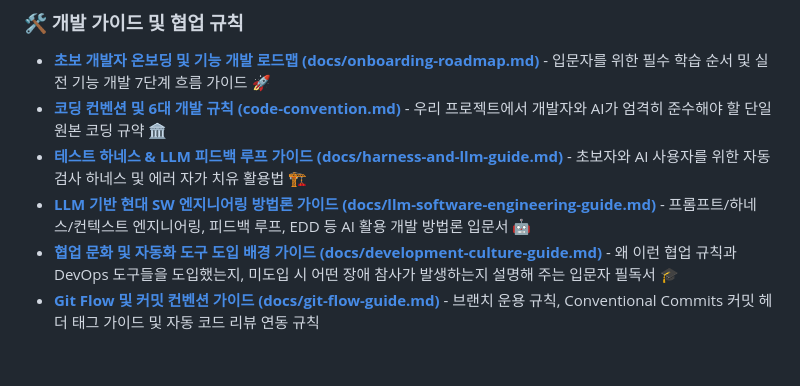
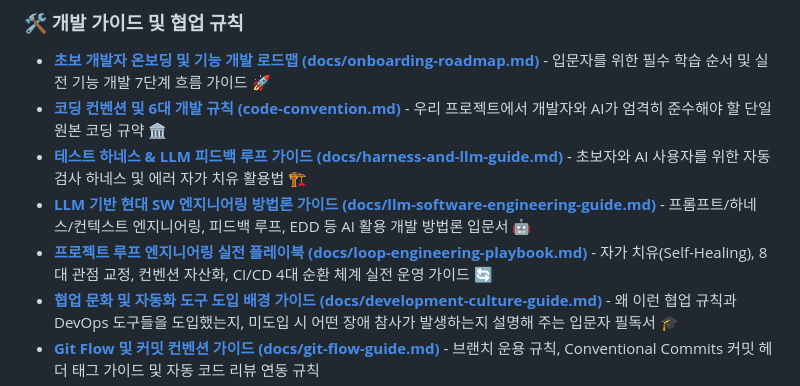
Before and after one commit to ShinhanDSProject/shinhan-delivery, a Markdown page: README.md, the part around the change. Rendered like a GitHub page; blank space fills up the shorter version.

```diff
--- a/README.md
+++ b/README.md
@@ -48,6 +48,7 @@ git config --local commit.template .gitmessage
 * [**코딩 컨벤션 및 6대 개발 규칙 (code-convention.md)**](./code-convention.md) - 우리 프로젝트에서 개발자와 AI가 엄격히 준수해야 할 단일 원본 코딩 규약 🏛️
 * [**테스트 하네스 & LLM 피드백 루프 가이드 (docs/harness-and-llm-guide.md)**](./docs/harness-and-llm-guide.md) - 초보자와 AI 사용자를 위한 자동 검사 하네스 및 에러 자가 치유 활용법 🏗️
 * [**LLM 기반 현대 SW 엔지니어링 방법론 가이드 (docs/llm-software-engineering-guide.md)**](./docs/llm-software-engineering-guide.md) - 프롬프트/하네스/컨텍스트 엔지니어링, 피드백 루프, EDD 등 AI 활용 개발 방법론 입문서 🤖
+* [**프로젝트 루프 엔지니어링 실전 플레이북 (docs/loop-engineering-playbook.md)**](./docs/loop-engineering-playbook.md) - 자가 치유(Self-Healing), 8대 관점 교정, 컨벤션 자산화, CI/CD 4대 순환 체계 실전 운영 가이드 🔄
 * [**협업 문화 및 자동화 도구 도입 배경 가이드 (docs/development-culture-guide.md)**](./docs/development-culture-guide.md) - 왜 이런 협업 규칙과 DevOps 도구들을 도입했는지, 미도입 시 어떤 장애 참사가 발생하는지 설명해 주는 입문자 필독서 🎓
 * [**Git Flow 및 커밋 컨벤션 가이드 (docs/git-flow-guide.md)**](./docs/git-flow-guide.md) - 브랜치 운용 규칙, Conventional Commits 커밋 헤더 태그 가이드 및 자동 코드 리뷰 연동 규칙
 * [**CI/CD 파이프라인 및 GitHub Actions Step 해설 가이드 (docs/cicd-pipeline-guide.md)**](./docs/cicd-pipeline-guide.md) - 지속적 통합/배포 개념, Actions 동작 원리, 워크플로우 각 Step별 왜 도입했는지 정밀 해설 ⚙️
```
Also changed, not shown: docs/llm-software-engineering-guide.md (+54 -0 lines), docs/loop-engineering-playbook.md (added, +101 -0 lines).
